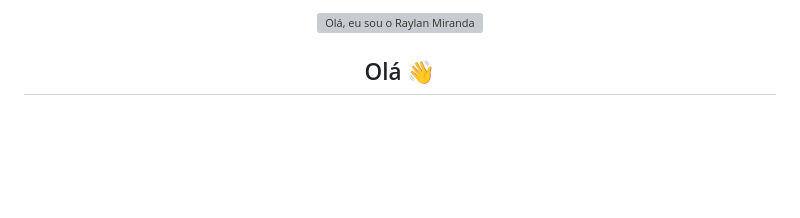
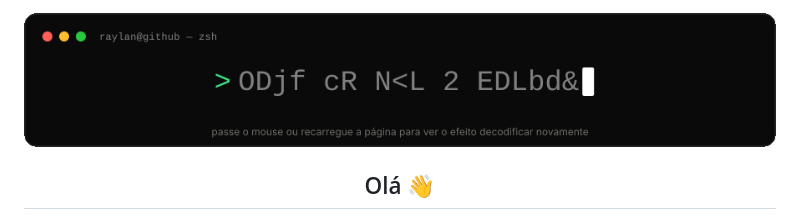
Before and after one commit to RaylanGabriel/RaylanGabriel, a Markdown page: README.md, the part around the change. Rendered like a GitHub page; pictures changed too: scramble-header.gif (added); blank space fills up the shorter version; grey boxes are pictures that could not be loaded.

Commit message:
Troca o banner SVG animado por GIF (SMIL não anima em <img> no GitHub)
O SVG com animação SMIL ficava congelado no primeiro frame quando
embutido via <img> no README (limitação do Chrome), então o efeito de
decodificação foi pré-renderizado quadro a quadro e exportado como
scramble-header.gif, que funciona de forma confiável no perfil.

```diff
--- a/README.md
+++ b/README.md
@@ -1,5 +1,5 @@
 <p align="center">
-  <img src="./scramble-header.svg" alt="Olá, eu sou o Raylan Miranda" width="800" />
+  <img src="./scramble-header.gif" alt="Olá, eu sou o Raylan Miranda" width="800" />
 </p>
 
 <h2 align="center">Olá 👋</h2>
```
Also changed, not shown: 1 other file.
